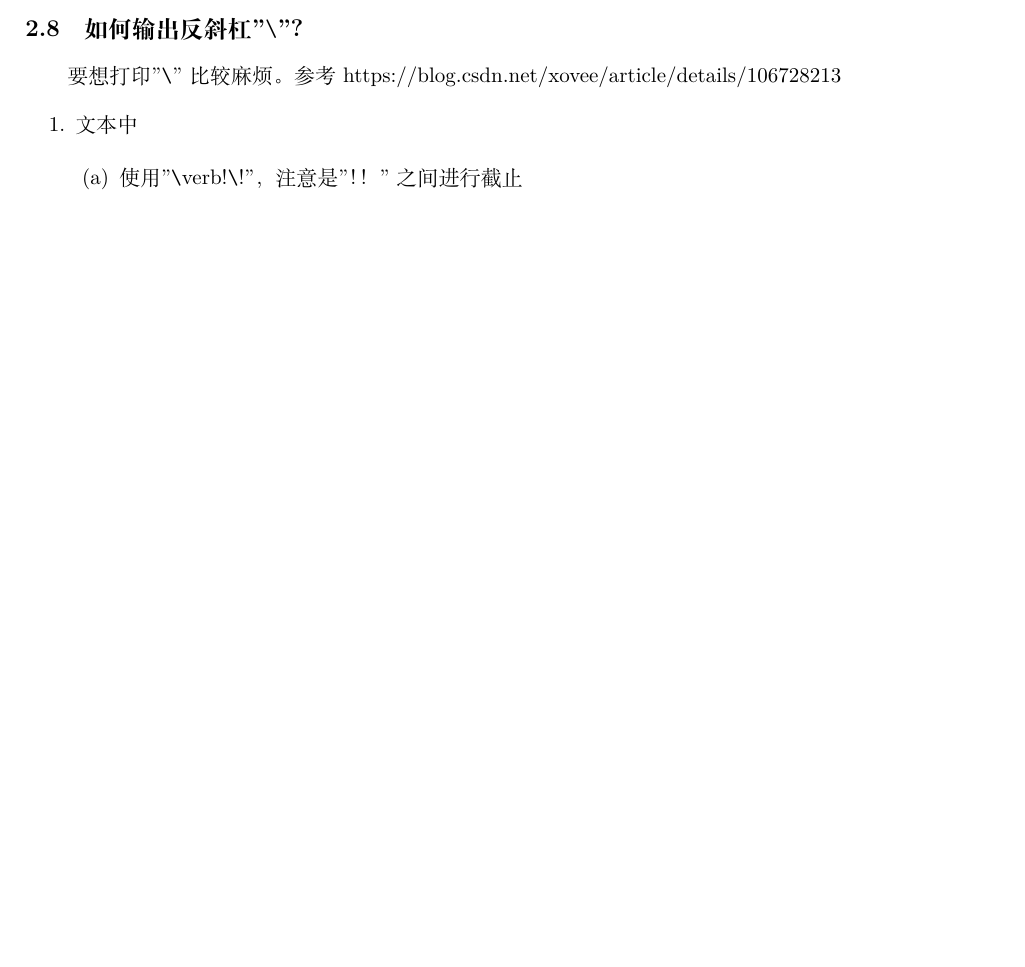
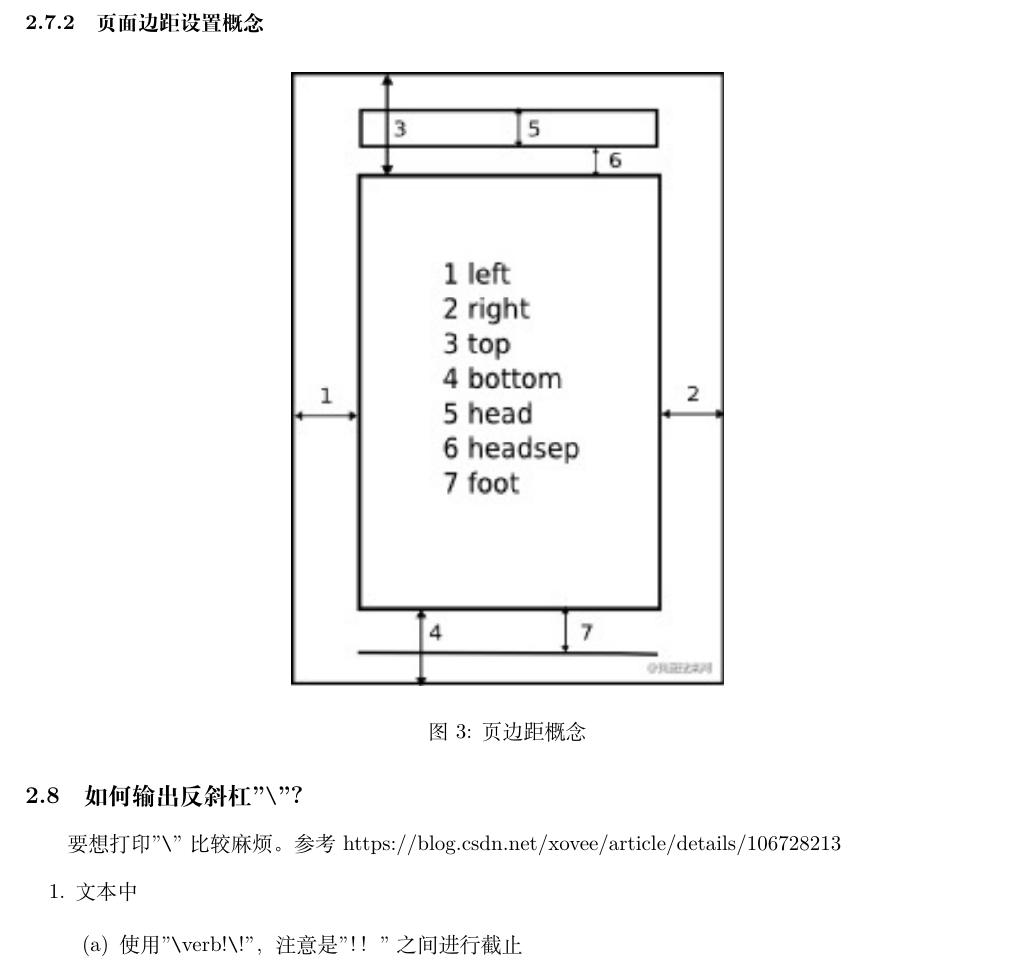
Before and after one commit to heartacker/MyNotes, a LaTeX document (01.Latex/_Frist/LatexNote/Latex_note.tex): part of page 8 of 11 before the commit and part of page 9 of 12 after it, cut at the place of the change, the shorter picture padded with empty space. Compiled offline with XeLaTeX.

Commit message:
页面局概念

```diff
--- a/01.Latex/_Frist/LatexNote/Latex_note.tex
+++ b/01.Latex/_Frist/LatexNote/Latex_note.tex
@@ -415,7 +415,21 @@ Figure \ref{Fig.main} has two sub figures, fig. \ref{Fig.sub.1} is the travel de
                     \verb!\geometry\{a4paper,left=2cm,right=2cm,top=2cm,bottom=2cm\}!
           \end{enumerate}
     \item 效果不错
+
 \end{enumerate}
+
+
+\subsubsection{页面边距设置概念}
+
+\begin{figure}[H] %H为当前位置，!htb为忽略美学标准，htbp为浮动图形
+    \centering %图片居中
+    %插入图片，[]中设置图片大小，{}中是图片文件名
+    \includegraphics[scale=0.75]{images/geometry.png}
+    \caption{页边距概念} %最终文档中希望显示的图片标题
+    \label{Fig.page_border} %用于文内引用的标签
+\end{figure}
+
+
 
 \cprotect\subsection{如何输出反斜杠"\verb!\!"?}
 要想打印 "\verb!\!" 比较麻烦。参考 https://blog.csdn.net/xovee/article/details/106728213
```
Also changed, not shown: 01.Latex/_Frist/LatexNote/images/geometry.png (added).
